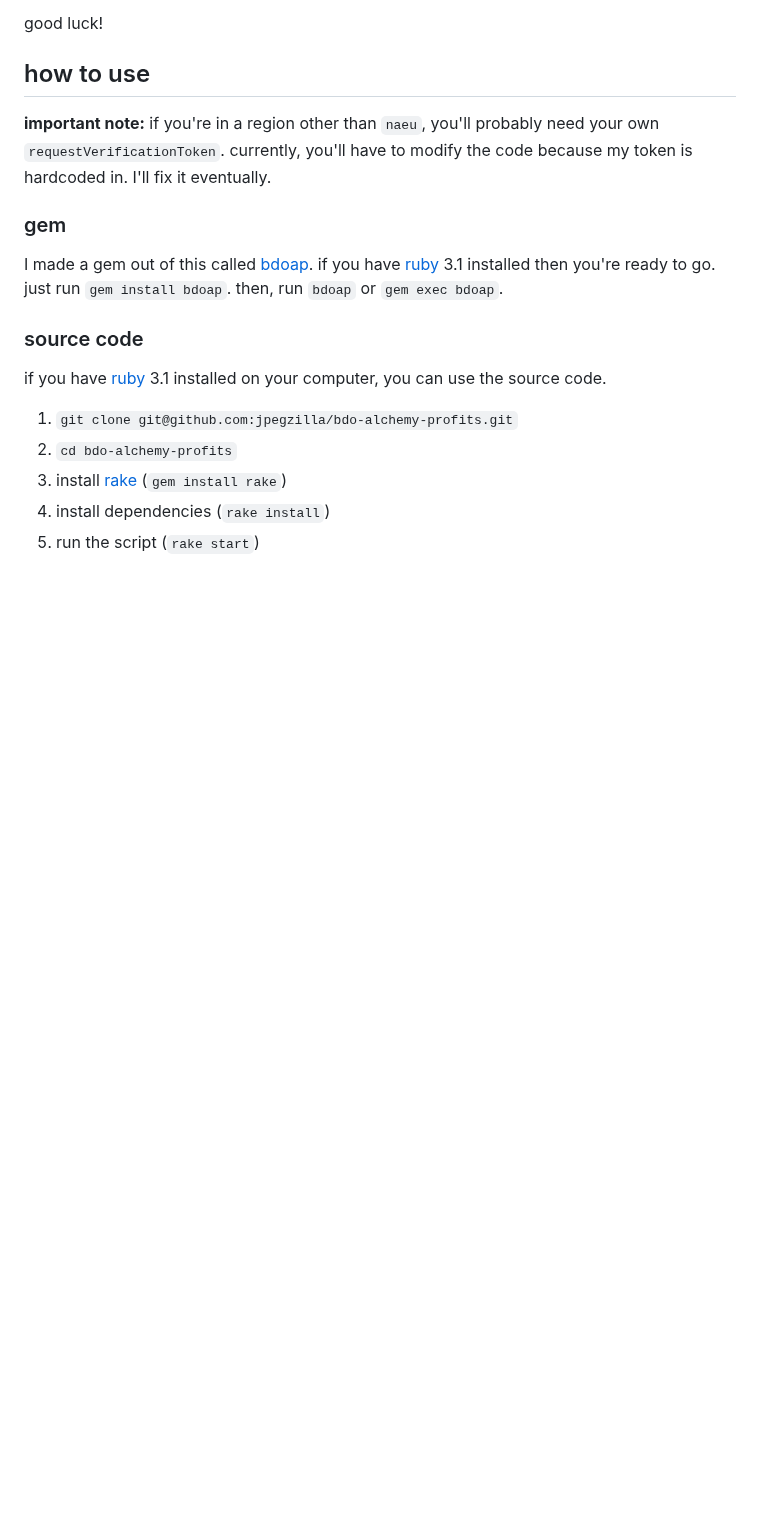
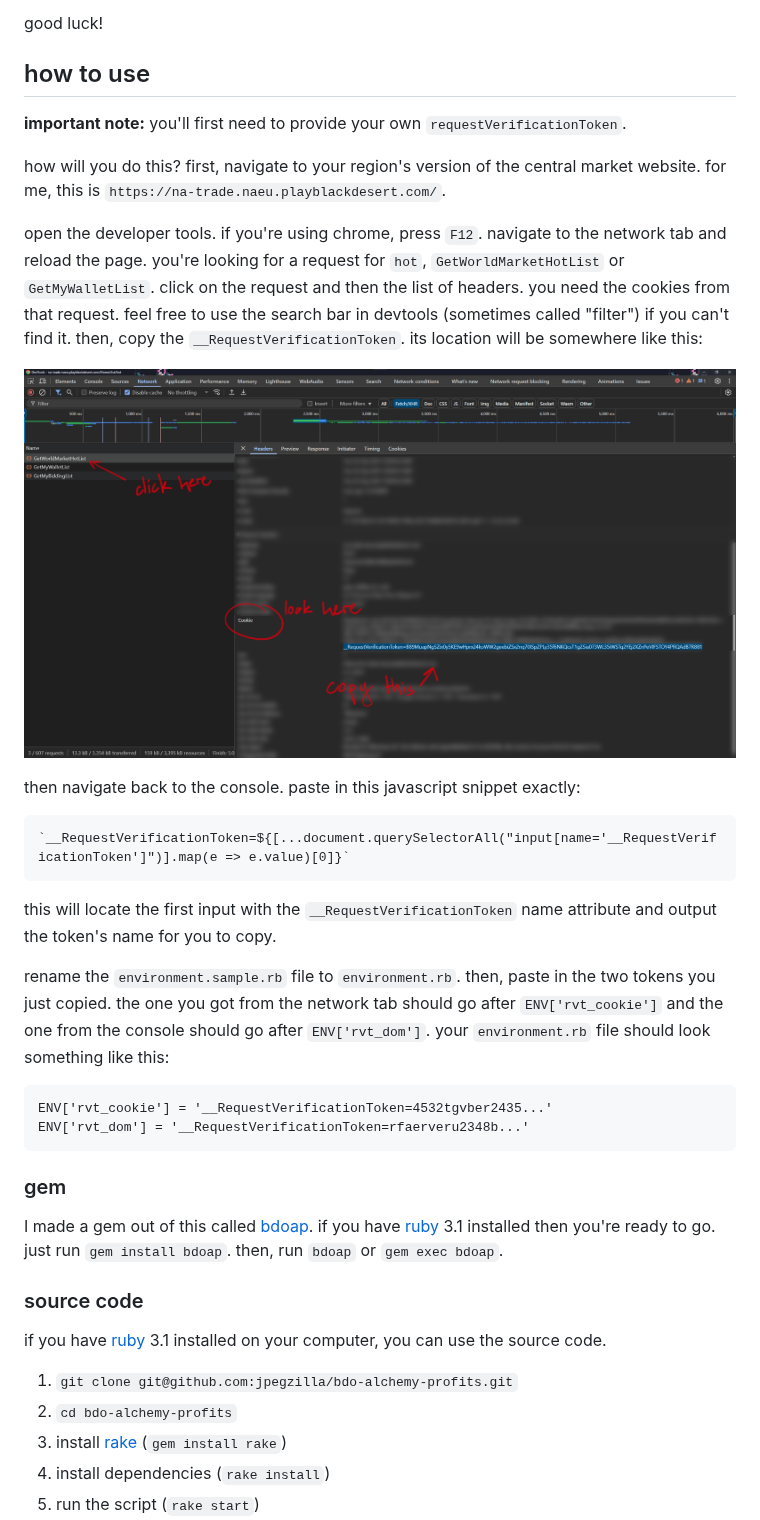
Before and after one commit to jpegzilla/bdo-alchemy-profits, a Markdown page: readme.md, the part around the change. Rendered like a GitHub page; pictures changed too: screenshots/how_to_get_rvt_1.png (added); blank space fills up the shorter version.

Commit message:
add ability to provide rvt in env file

````diff
--- a/readme.md
+++ b/readme.md
@@ -41,7 +41,28 @@ good luck!
 
 ## how to use
 
-**important note:** if you're in a region other than `naeu`, you'll probably need your own `requestVerificationToken`. currently, you'll have to modify the code because my token is hardcoded in. I'll fix it eventually.
+**important note:** you'll first need to provide your own `requestVerificationToken`.
+
+how will you do this? first, navigate to your region's version of the central market website. for me, this is `https://na-trade.naeu.playblackdesert.com/`.
+
+open the developer tools. if you're using chrome, press `F12`. navigate to the network tab and reload the page. you're looking for a request for `hot`, `GetWorldMarketHotList` or `GetMyWalletList`. click on the request and then the list of headers. you need the cookies from that request. feel free to use the search bar in devtools (sometimes called "filter") if you can't find it. then, copy the `__RequestVerificationToken`. its location will be somewhere like this:
+
+![how to retrieve your request verification cookie token. click on the request and look in the request headers for the cookie](./screenshots/how_to_get_rvt_1.png)
+
+then navigate back to the console. paste in this javascript snippet exactly:
+
+```
+`__RequestVerificationToken=${[...document.querySelectorAll("input[name='__RequestVerificationToken']")].map(e => e.value)[0]}`
+```
+
+this will locate the first input with the `__RequestVerificationToken` name attribute and output the token's name for you to copy.
+
+rename the `environment.sample.rb` file to `environment.rb`. then, paste in the two tokens you just copied. the one you got from the network tab should go after `ENV['rvt_cookie']` and the one from the console should go after `ENV['rvt_dom']`. your `environment.rb` file should look something like this:
+
+```
+ENV['rvt_cookie'] = '__RequestVerificationToken=4532tgvber2435...'
+ENV['rvt_dom'] = '__RequestVerificationToken=rfaerveru2348b...'
+```
 
 ### gem
 
````
Also changed, not shown: 3 other files.
